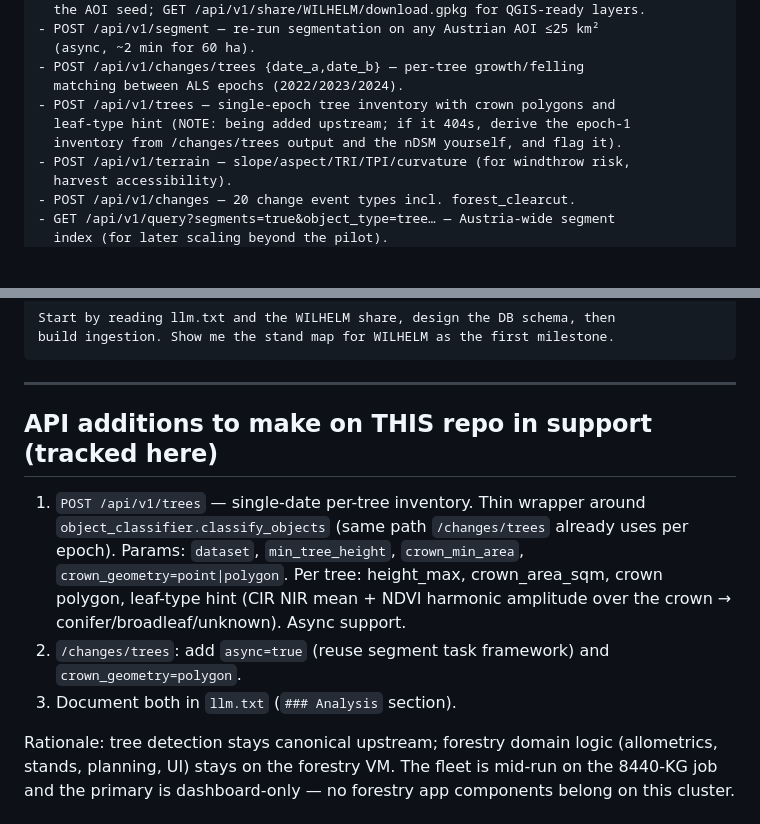
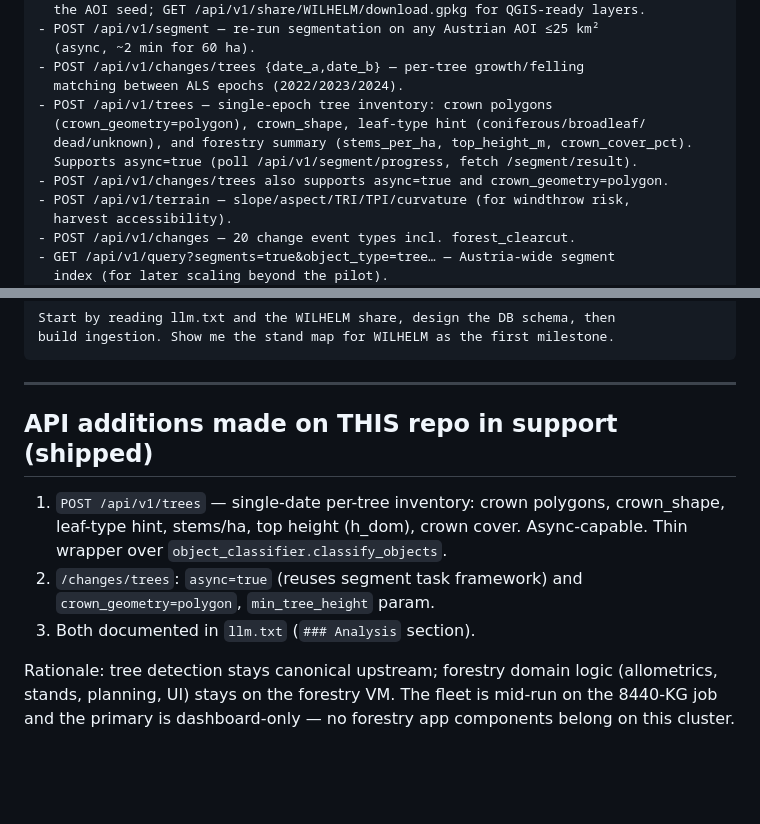
Before and after one commit to raffopenssh/srtm-lidar-at, a Markdown page: docs/forestry-vm-prompt.md, 2 parts joined by grey strips. GitHub-like rendering; blank space fills up the shorter version.

Commit message:
docs: forestry VM prompt — tree endpoints now shipped
Co-authored-by: Shelley <shelley@exe.dev>

```diff
--- a/docs/forestry-vm-prompt.md
+++ b/docs/forestry-vm-prompt.md
@@ -46,9 +46,11 @@ All forestry DOMAIN logic lives on THIS VM: your own DB, models, UI, reports.
   (async, ~2 min for 60 ha).
 - POST /api/v1/changes/trees {date_a,date_b} — per-tree growth/felling
   matching between ALS epochs (2022/2023/2024).
-- POST /api/v1/trees — single-epoch tree inventory with crown polygons and
-  leaf-type hint (NOTE: being added upstream; if it 404s, derive the epoch-1
-  inventory from /changes/trees output and the nDSM yourself, and flag it).
+- POST /api/v1/trees — single-epoch tree inventory: crown polygons
+  (crown_geometry=polygon), crown_shape, leaf-type hint (coniferous/broadleaf/
+  dead/unknown), and forestry summary (stems_per_ha, top_height_m, crown_cover_pct).
+  Supports async=true (poll /api/v1/segment/progress, fetch /segment/result).
+- POST /api/v1/changes/trees also supports async=true and crown_geometry=polygon.
 - POST /api/v1/terrain — slope/aspect/TRI/TPI/curvature (for windthrow risk,
   harvest accessibility).
 - POST /api/v1/changes — 20 change event types incl. forest_clearcut.
@@ -89,17 +91,14 @@ build ingestion. Show me the stand map for WILHELM as the first milestone.
 
 ---
 
-## API additions to make on THIS repo in support (tracked here)
+## API additions made on THIS repo in support (shipped)
 
-1. `POST /api/v1/trees` — single-date per-tree inventory. Thin wrapper around
-   `object_classifier.classify_objects` (same path `/changes/trees` already
-   uses per epoch). Params: `dataset`, `min_tree_height`, `crown_min_area`,
-   `crown_geometry=point|polygon`. Per tree: height_max, crown_area_sqm,
-   crown polygon, leaf-type hint (CIR NIR mean + NDVI harmonic amplitude over
-   the crown → conifer/broadleaf/unknown). Async support.
-2. `/changes/trees`: add `async=true` (reuse segment task framework) and
-   `crown_geometry=polygon`.
-3. Document both in `llm.txt` (`### Analysis` section).
+1. `POST /api/v1/trees` — single-date per-tree inventory: crown polygons,
+   crown_shape, leaf-type hint, stems/ha, top height (h_dom), crown cover.
+   Async-capable. Thin wrapper over `object_classifier.classify_objects`.
+2. `/changes/trees`: `async=true` (reuses segment task framework) and
+   `crown_geometry=polygon`, `min_tree_height` param.
+3. Both documented in `llm.txt` (`### Analysis` section).
 
 Rationale: tree detection stays canonical upstream; forestry domain logic
 (allometrics, stands, planning, UI) stays on the forestry VM. The fleet is
```
